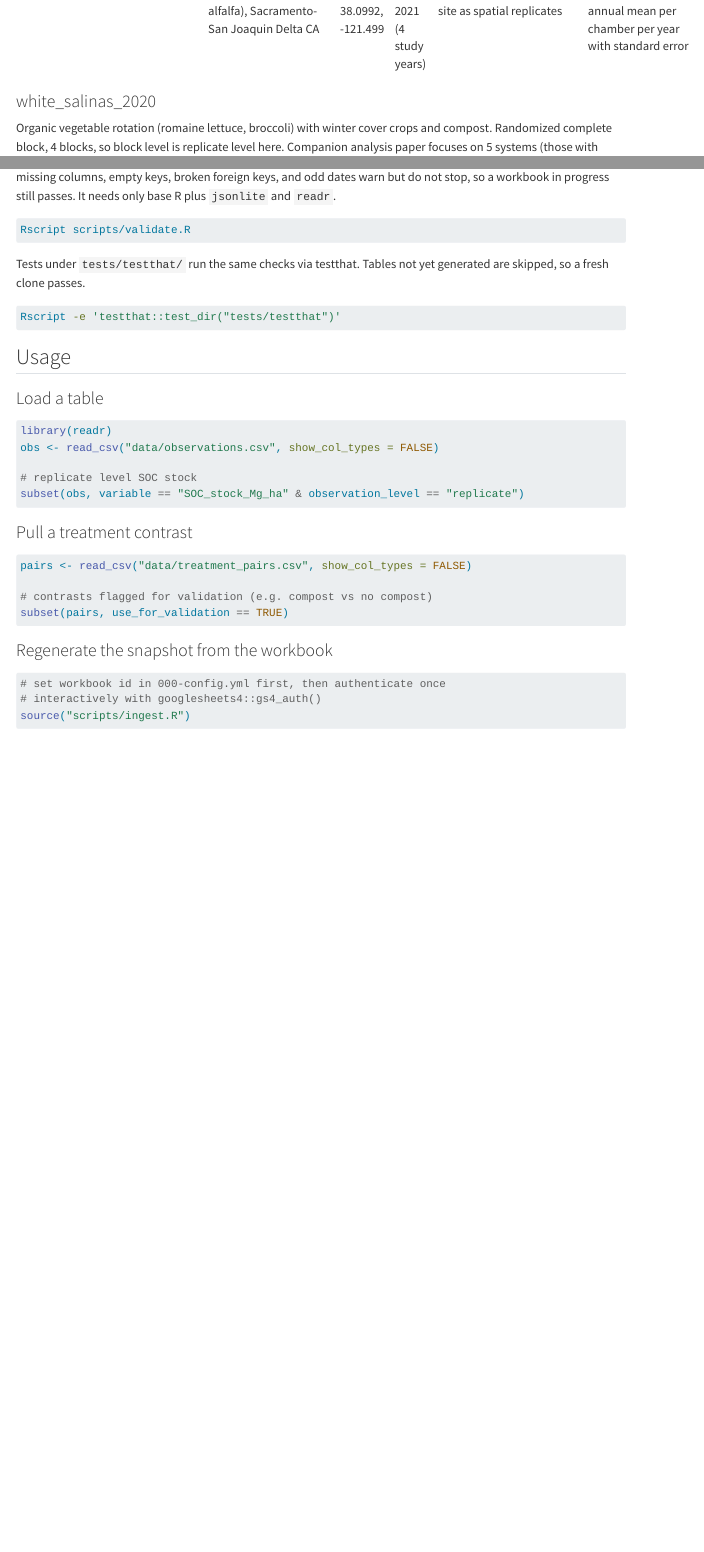
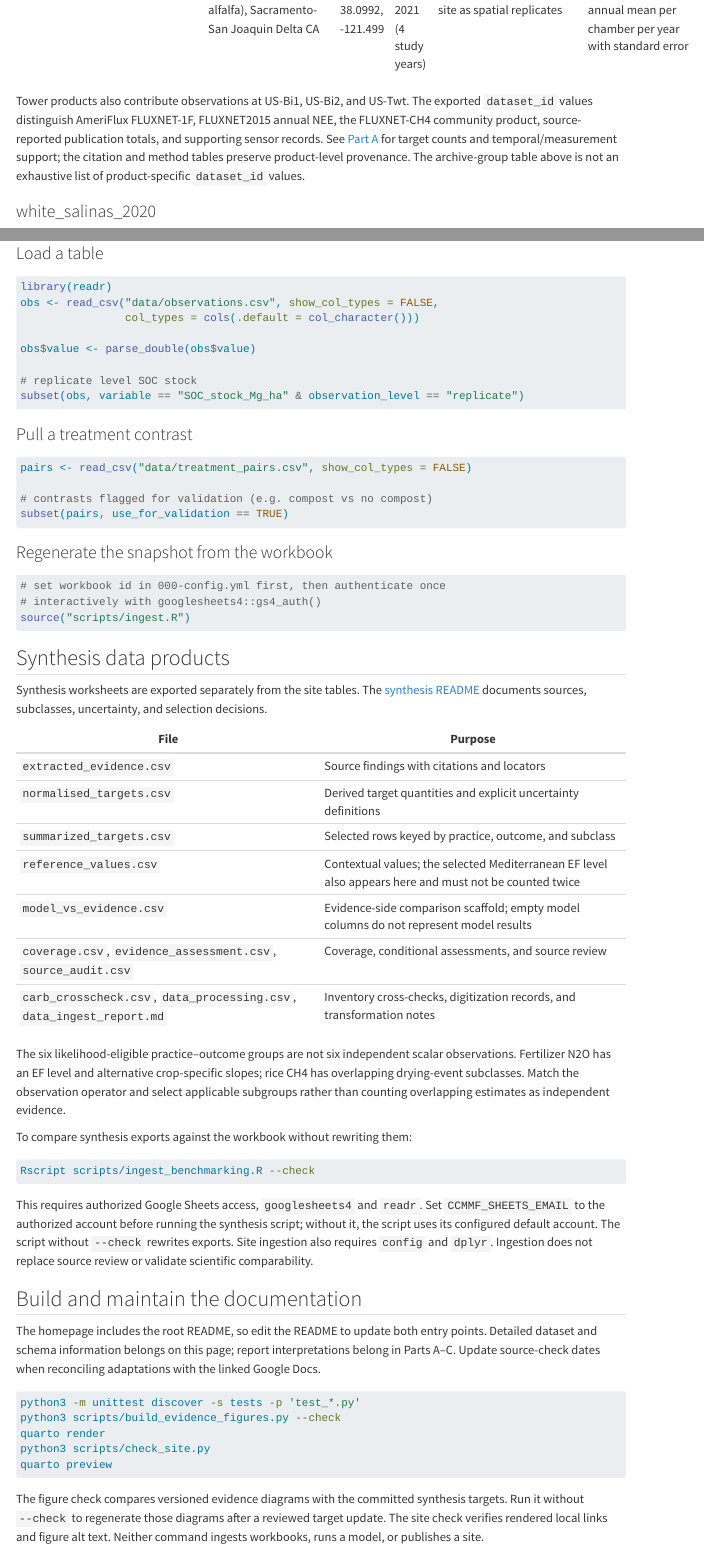
Before and after one commit to ccmmf/cal-val-data, a Quarto document (docs/data-reference.qmd): the page in a window 1100 px wide, from 710 px down before the commit and from 780 px down after it, so that both start at the same text, and a second part further down, joined at a grey line. Rendered offline with R 4.5, knitr and Pandoc in place of Quarto, with nearby package versions; menus at the side of the page are left out.

Commit message:
Align data reference and workflow documentation with exports -gpt-codex

````diff
--- a/docs/data-reference.qmd
+++ b/docs/data-reference.qmd
@@ -13,6 +15,8 @@
 | `russell_ranch_tautges_2019` | russell_ranch_davis (UC Davis Russell Ranch Century Experiment, Davis CA) | 38.54, -121.87 | 1992 to 2014 (study years -1 to 21) | 14 systems, 13 with observations (conventional, organic, legume cover, alfalfa phase corn-tomato; irrigated and rainfed wheat; transitional; native grass reference) | total C and N, bulk density to 250 cm, NH4-N, NO3-N, soil organic matter, corn, tomato, wheat, alfalfa and cover crop yields | 10.1002/ecy.2105; 10.1111/gcb.14762 |
 | `raffeld_2024` | russell_ranch_davis (UC Davis Russell Ranch Century Experiment, Davis CA) | 38.54, -121.87 | 1993 and 2012 | 8 treatments, 6 plots each | `SOC_stock_Mg_ha` at the treatment-specific 0-30 cm reference soil mass, computed per plot with SimpleESM ESM2 | 10.5061/dryad.p2ngf1w06 |
 | `anthony_bouldin_2024` | US-Bi2 (Bouldin corn) and US-Bi1 (Bouldin alfalfa), Sacramento-San Joaquin Delta CA | 38.1091, -121.535; 38.0992, -121.499 | 2017 to 2021 (4 study years) | single system per site; 9 automated chambers per site as spatial replicates | chamber N2O, CH4 and CO2 flux, annual mean per chamber per year with standard error | 10.5061/dryad.qz612jmnx; 10.1007/s10533-023-01095-y |
+
+Tower products also contribute observations at US-Bi1, US-Bi2, and US-Twt. The exported `dataset_id` values distinguish AmeriFlux FLUXNET-1F, FLUXNET2015 annual NEE, the FLUXNET-CH4 community product, source-reported publication totals, and supporting sensor records. See [Part A](../reports/site-level-data.qmd) for target counts and temporal/measurement support; the citation and method tables preserve product-level provenance. The archive-group table above is not an exhaustive list of product-specific `dataset_id` values.
 
 ### white_salinas_2020
 
@@ -153,13 +158,13 @@
 
 ## Validation
 
-`scripts/validate.R` checks every generated `data/*.csv` against `datapackage.json`. It runs in warn mode: missing columns, empty keys, broken foreign keys, and odd dates warn but do not stop, so a workbook in progress still passes. It needs only base R plus `jsonlite` and `readr`.
+`scripts/validate.R` checks every generated `data/*.csv` against `datapackage.json`. It runs in warn mode: missing columns, empty keys, broken foreign keys, and odd dates warn but do not stop, so a workbook in progress can exit successfully with unresolved problems. Review every warning; the stricter tests and CI checks are separate gates. It needs only base R plus `jsonlite` and `readr`.
 
 ```bash
 Rscript scripts/validate.R
 ```
 
-Tests under `tests/testthat/` run the same checks via testthat. Tables not yet generated are skipped, so a fresh clone passes.
+Tests under `tests/testthat/` run the same checks via testthat. The committed snapshot supplies the tables tested here. Tests can skip absent tables; review skips and warnings as well as failures.
 
 ```bash
 Rscript -e 'testthat::test_dir("tests/testthat")'
@@ -171,7 +176,10 @@
 
 ```r
 library(readr)
-obs <- read_csv("data/observations.csv", show_col_types = FALSE)
+obs <- read_csv("data/observations.csv", show_col_types = FALSE,
+                col_types = cols(.default = col_character()))
+
+obs$value <- parse_double(obs$value)
 
 # replicate level SOC stock
 subset(obs, variable == "SOC_stock_Mg_ha" & observation_level == "replicate")
@@ -193,3 +201,41 @@
 # interactively with googlesheets4::gs4_auth()
 source("scripts/ingest.R")
 ```
+
+## Synthesis data products
+
+Synthesis worksheets are exported separately from the site tables. The [synthesis README](https://github.com/ccmmf/cal-val-data/blob/develop/data_raw/statewide_benchmarking/README.md) documents sources, subclasses, uncertainty, and selection decisions.
+
+| File | Purpose |
+| --- | --- |
+| `extracted_evidence.csv` | Source findings with citations and locators |
+| `normalised_targets.csv` | Derived target quantities and explicit uncertainty definitions |
+| `summarized_targets.csv` | Selected rows keyed by practice, outcome, and subclass |
+| `reference_values.csv` | Contextual values; the selected Mediterranean EF level also appears here and must not be counted twice |
+| `model_vs_evidence.csv` | Evidence-side comparison scaffold; empty model columns do not represent model results |
+| `coverage.csv`, `evidence_assessment.csv`, `source_audit.csv` | Coverage, conditional assessments, and source review |
+| `carb_crosscheck.csv`, `data_processing.csv`, `data_ingest_report.md` | Inventory cross-checks, digitization records, and transformation notes |
+
+The six likelihood-eligible practice–outcome groups are not six independent scalar observations. Fertilizer N2O has an EF level and alternative crop-specific slopes; rice CH4 has overlapping drying-event subclasses. Match the observation operator and select applicable subgroups rather than counting overlapping estimates as independent evidence.
+
+To compare synthesis exports against the workbook without rewriting them:
+
+```sh
+Rscript scripts/ingest_benchmarking.R --check
+```
+
+This requires authorized Google Sheets access, `googlesheets4` and `readr`. Set `CCMMF_SHEETS_EMAIL` to the authorized account before running the synthesis script; without it, the script uses its configured default account. The script without `--check` rewrites exports. Site ingestion also requires `config` and `dplyr`. Ingestion does not replace source review or validate scientific comparability.
+
+## Build and maintain the documentation
+
+The homepage includes the root README, so edit the README to update both entry points. Detailed dataset and schema information belongs on this page; report interpretations belong in Parts A–C. Update source-check dates when reconciling adaptations with the linked Google Docs.
+
+```sh
+python3 -m unittest discover -s tests -p 'test_*.py'
+python3 scripts/build_evidence_figures.py --check
+quarto render
+python3 scripts/check_site.py
+quarto preview
+```
+
+The figure check compares versioned evidence diagrams with the committed synthesis targets. Run it without `--check` to regenerate those diagrams after a reviewed target update. The site check verifies rendered local links and figure alt text. Neither command ingests workbooks, runs a model, or publishes a site.
````
Also changed, not shown: docs/data-requirements.qmd (+2 -0 lines), README.md, docs/data-reference.qmd (13 more changed lines), 1 other file.
